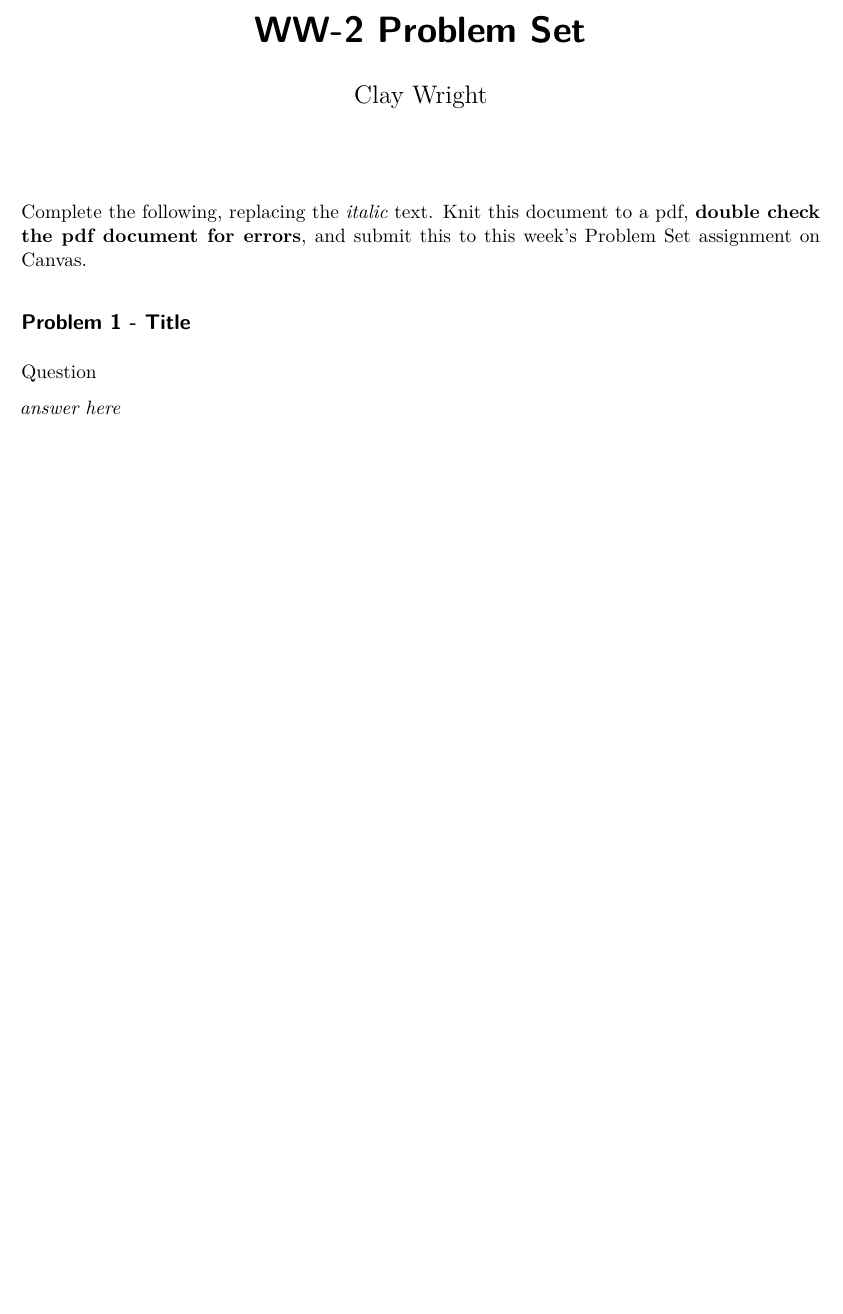
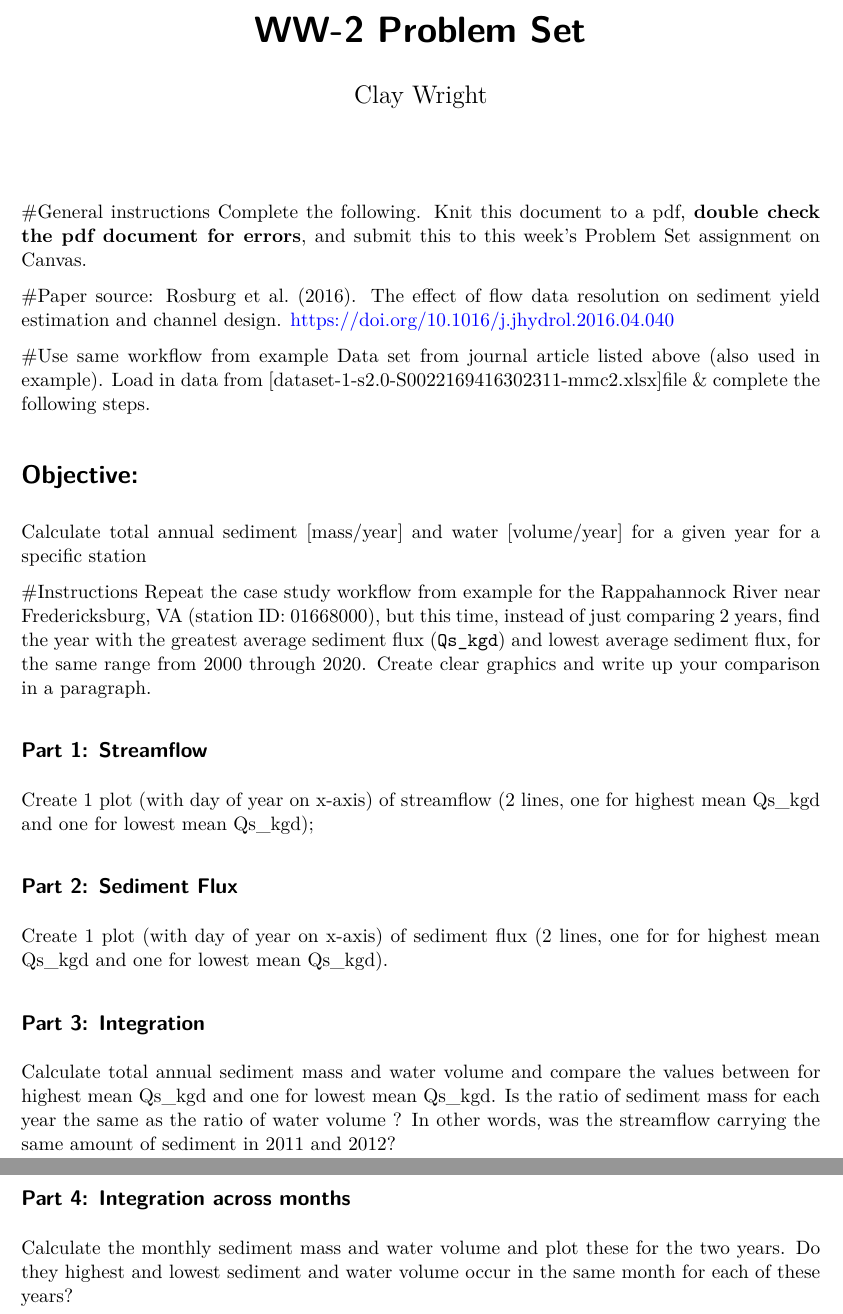
Before and after one commit to VT-BSE3144/12_Integration-Differentiation, a Quarto document (12-2_Problem-Set.qmd): part of the page before the commit and two parts of pages 1 and 2 of 2 after it, the two joined at a grey line, cut so that both start at the same text, the shorter picture padded with empty space. Rendered offline with R 4.5, knitr and Pandoc in place of Quarto, then LaTeX, with nearby package versions.

Commit message:
Update 12-2_Problem-Set.qmd

````diff
--- a/12-2_Problem-Set.qmd
+++ b/12-2_Problem-Set.qmd
@@ -9,10 +9,30 @@ format: pdf
 knitr::opts_chunk$set(echo = TRUE)
 ```
 
-Complete the following, replacing the *italic* text. Knit this document to a pdf, **double check the pdf document for errors**, and submit this to this week's Problem Set assignment on Canvas.
+#General instructions
+Complete the following. Knit this document to a pdf, **double check the pdf document for errors**, and submit this to this week's Problem Set assignment on Canvas.
 
-## Problem 1 - Title
+#Paper source:
+Rosburg et al. (2016). The effect of flow data resolution on sediment yield estimation and channel design. https://doi.org/10.1016/j.jhydrol.2016.04.040
 
-Question
+#Use same workflow from example
+Data set from journal article listed above (also used in example).
+Load in data from [dataset-1-s2.0-S0022169416302311-mmc2.xlsx]file & complete the following steps.
 
-*answer here*
+# Objective:
+Calculate total annual sediment [mass/year] and water [volume/year] for a given year for a specific station
+
+#Instructions
+Repeat the case study workflow from example for the Rappahannock River near Fredericksburg, VA (station ID: 01668000), but this time, instead of just comparing 2 years, find the year with the greatest average sediment flux (`Qs_kgd`) and lowest average sediment flux, for the same range from 2000 through 2020. Create clear graphics and write up your comparison in a paragraph.
+
+## Part 1: Streamflow
+Create 1 plot (with day of year on x-axis) of streamflow (2 lines, one for highest mean Qs_kgd and one for lowest mean Qs_kgd);
+
+## Part 2: Sediment Flux
+Create 1 plot (with day of year on x-axis) of sediment flux (2 lines, one for for highest mean Qs_kgd and one for lowest mean Qs_kgd).
+
+## Part 3: Integration
+Calculate total annual sediment mass and water volume and compare the values between for highest mean Qs_kgd and one for lowest mean Qs_kgd. Is the ratio of sediment mass for each year the same as the ratio of water volume ? In other words, was the streamflow carrying the same amount of sediment in 2011 and 2012?
+
+## Part 4: Integration across months
+Calculate the monthly sediment mass and water volume and plot these for the two years. Do they highest and lowest sediment and water volume occur in the same month for each of these years?
````
